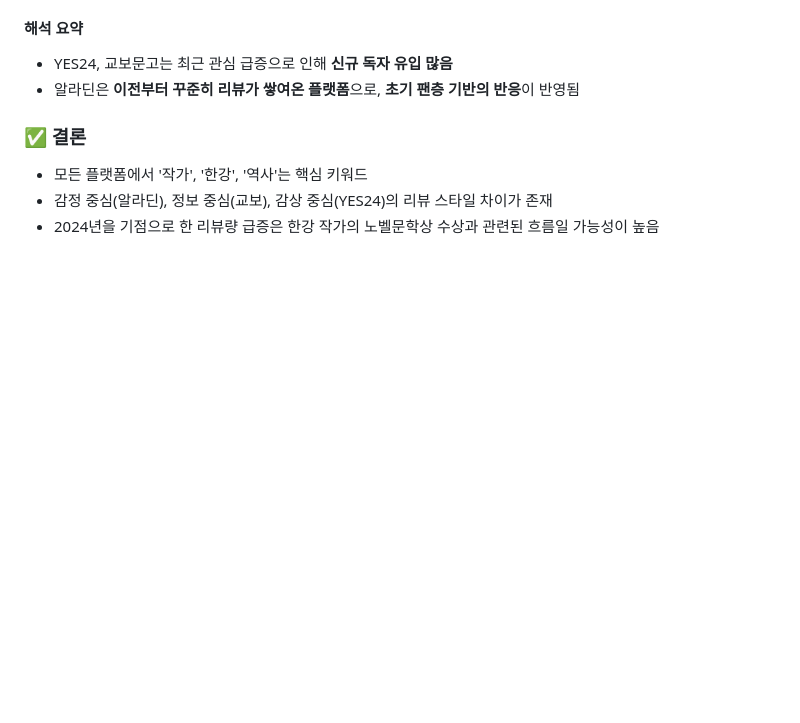
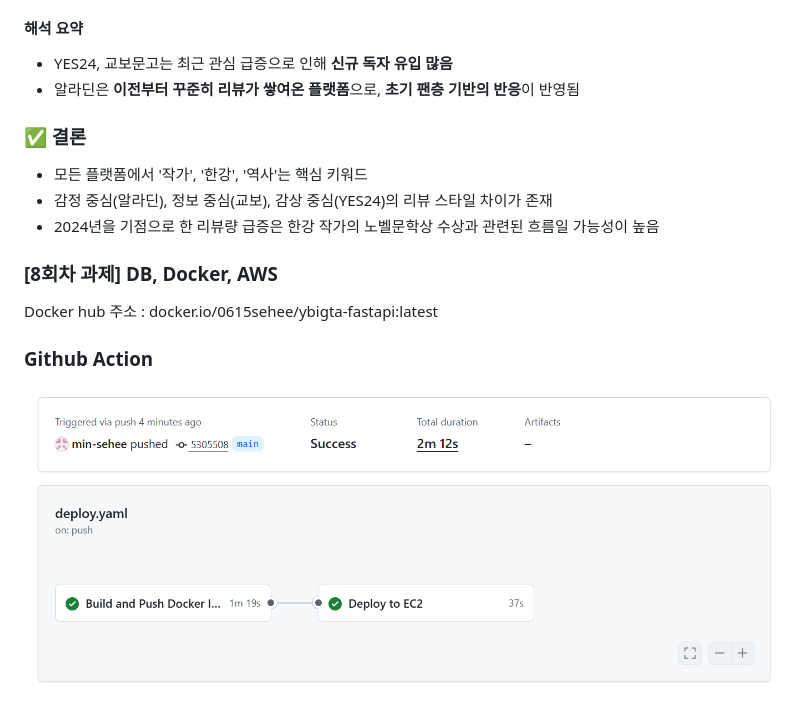
Before and after one commit to min-sehee/YBIGTA_newbie_team_project, a Markdown page: README.md, the part around the change. Rendered like a GitHub page; blank space fills up the shorter version.

```diff
--- a/README.md
+++ b/README.md
@@ -189,3 +189,7 @@
 - 모든 플랫폼에서 '작가', '한강', '역사'는 핵심 키워드
 - 감정 중심(알라딘), 정보 중심(교보), 감상 중심(YES24)의 리뷰 스타일 차이가 존재
 - 2024년을 기점으로 한 리뷰량 급증은 한강 작가의 노벨문학상 수상과 관련된 흐름일 가능성이 높음
+### [8회차 과제] DB, Docker, AWS
+Docker hub 주소 : docker.io/0615sehee/ybigta-fastapi:latest
+### Github Action
+![Github Action](aws/github_action.png)
```
